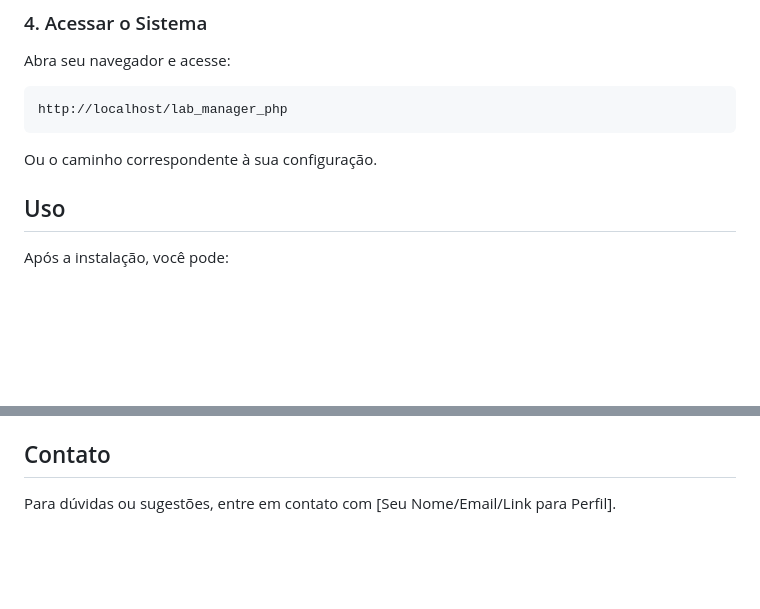
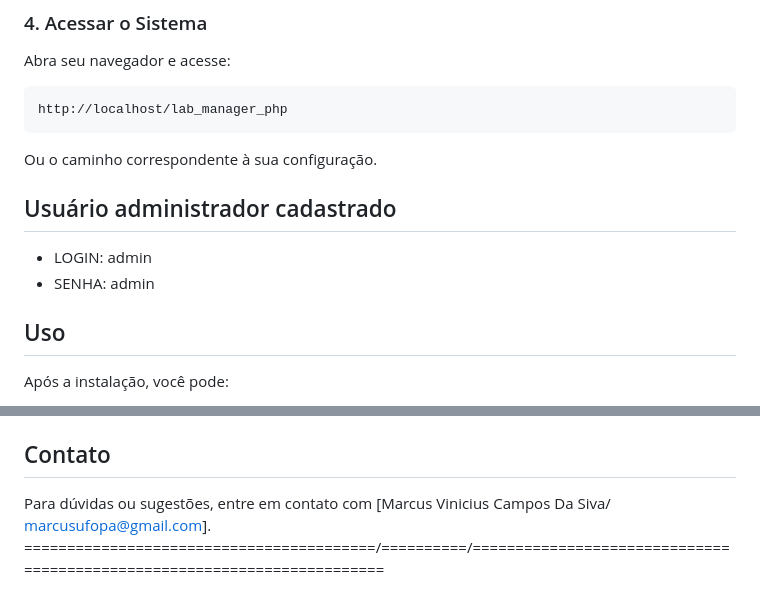
Before and after one commit to MarcusVinicius-BCC/Lab_Manager, a Markdown page: README.md, 2 parts joined by grey strips. GitHub-like rendering; blank space fills up the shorter version.

Commit message:
docs: Atualiza README.md com informações adicionais

````diff
--- a/README.md
+++ b/README.md
@@ -117,6 +117,9 @@ http://localhost/lab_manager_php
 ```
 
 Ou o caminho correspondente à sua configuração.
+## Usuário administrador cadastrado
+ * LOGIN: admin
+ * SENHA: admin
 
 ## Uso
 
@@ -148,4 +151,5 @@ Este projeto está licenciado sob a licença MIT. Veja o arquivo `LICENSE` (se e
 
 ## Contato
 
-Para dúvidas ou sugestões, entre em contato com [Seu Nome/Email/Link para Perfil].
+Para dúvidas ou sugestões, entre em contato com [Marcus Vinicius Campos Da Siva/ marcusufopa@gmail.com].
+=========================================\/==========\/========================================================================
````
